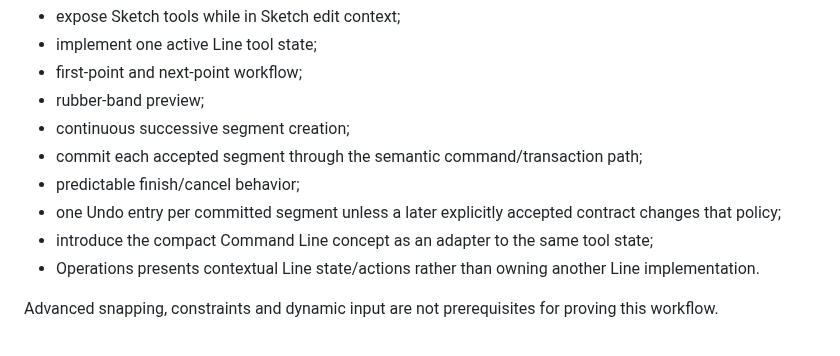
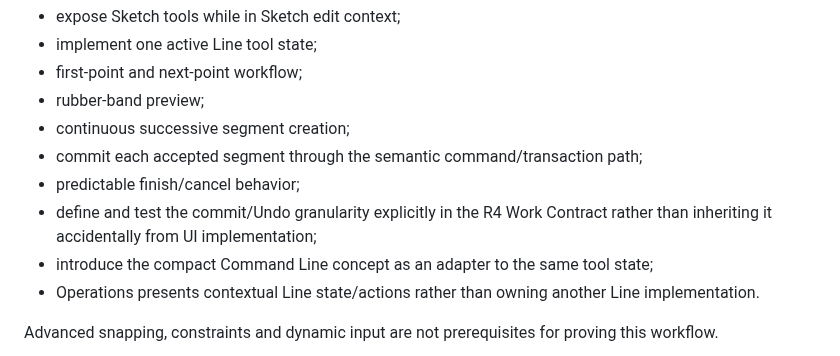
Before and after one commit to MechanicalCave/SimpleSolid2, a Markdown page: work/SKETCH_ROADMAP.md, the part around the change. GitHub-like rendering.

Commit message:
SK-R0: keep Line Undo granularity explicitly deferred

```diff
--- a/work/SKETCH_ROADMAP.md
+++ b/work/SKETCH_ROADMAP.md
@@ -135,7 +135,7 @@ Goal:
 - continuous successive segment creation;
 - commit each accepted segment through the semantic command/transaction path;
 - predictable finish/cancel behavior;
-- one Undo entry per committed segment unless a later explicitly accepted contract changes that policy;
+- define and test the commit/Undo granularity explicitly in the R4 Work Contract rather than inheriting it accidentally from UI implementation;
 - introduce the compact Command Line concept as an adapter to the same tool state;
 - Operations presents contextual Line state/actions rather than owning another Line implementation.
 
```
